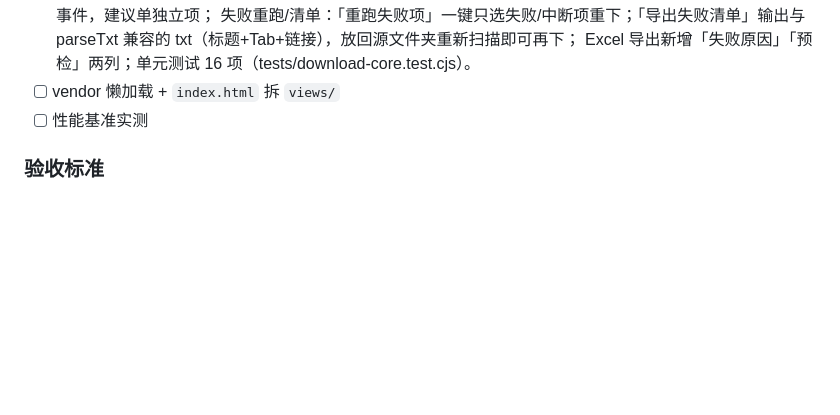
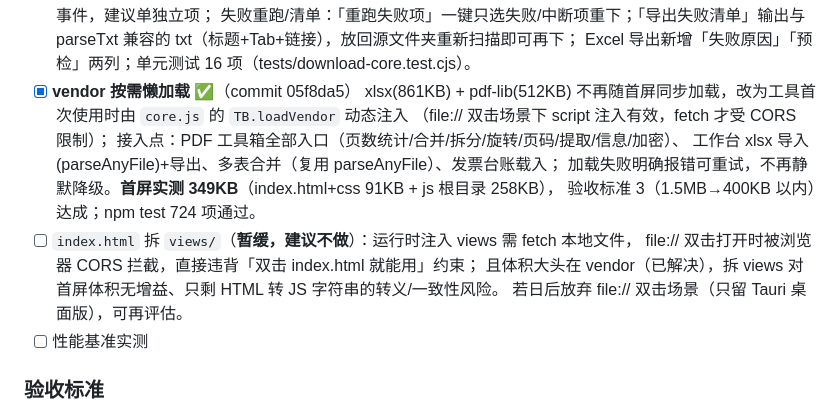
Before and after one commit to azlove2021/link-batch-downloader, a Markdown page: 改进建议.md, the part around the change. Drawn GitHub-style; blank space fills up the shorter version.

Commit message:
docs: 路线图勾掉 vendor 懒加载（首屏实测 349KB）；views 拆分标记暂缓并注明 file:// CORS 冲突

```diff
--- a/改进建议.md
+++ b/改进建议.md
@@ -266,7 +266,17 @@
       失败重跑/清单：「重跑失败项」一键只选失败/中断项重下；「导出失败清单」输出与
       parseTxt 兼容的 txt（标题+Tab+链接），放回源文件夹重新扫描即可再下；
       Excel 导出新增「失败原因」「预检」两列；单元测试 16 项（tests/download-core.test.cjs）。
-- [ ] vendor 懒加载 + `index.html` 拆 `views/`
+- [x] **vendor 按需懒加载** ✅（commit 05f8da5）
+      xlsx(861KB) + pdf-lib(512KB) 不再随首屏同步加载，改为工具首次使用时由
+      `core.js` 的 `TB.loadVendor` 动态注入 <script>（file:// 双击场景下 script 注入有效，fetch 才受 CORS 限制）；
+      接入点：PDF 工具箱全部入口（页数统计/合并/拆分/旋转/页码/提取/信息/加密）、
+      工作台 xlsx 导入(parseAnyFile)+导出、多表合并（复用 parseAnyFile）、发票台账载入；
+      加载失败明确报错可重试，不再静默降级。**首屏实测 349KB**（index.html+css 91KB + js 根目录 258KB），
+      验收标准 3（1.5MB→400KB 以内）达成；npm test 724 项通过。
+- [ ] `index.html` 拆 `views/`（**暂缓，建议不做**）：运行时注入 views 需 fetch 本地文件，
+      file:// 双击打开时被浏览器 CORS 拦截，直接违背「双击 index.html 就能用」约束；
+      且体积大头在 vendor（已解决），拆 views 对首屏体积无增益、只剩 HTML 转 JS 字符串的转义/一致性风险。
+      若日后放弃 file:// 双击场景（只留 Tauri 桌面版），可再评估。
 - [ ] 性能基准实测
 
 ### 验收标准
```
